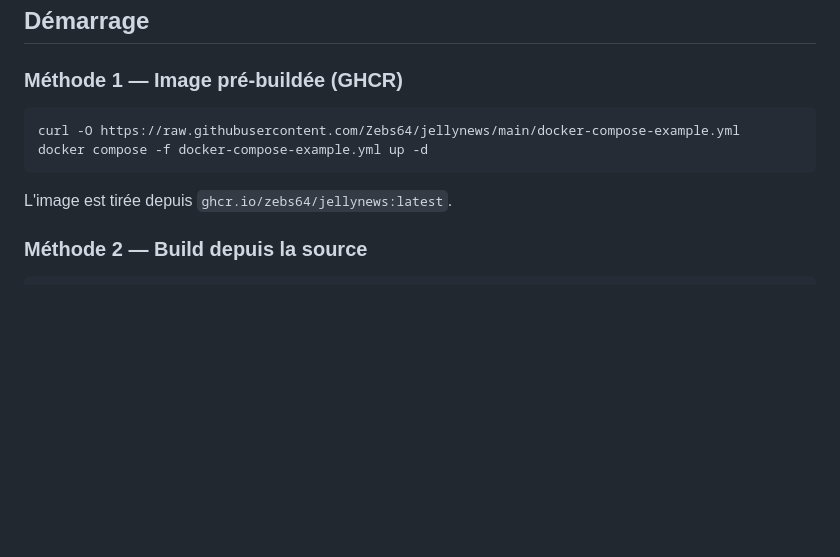
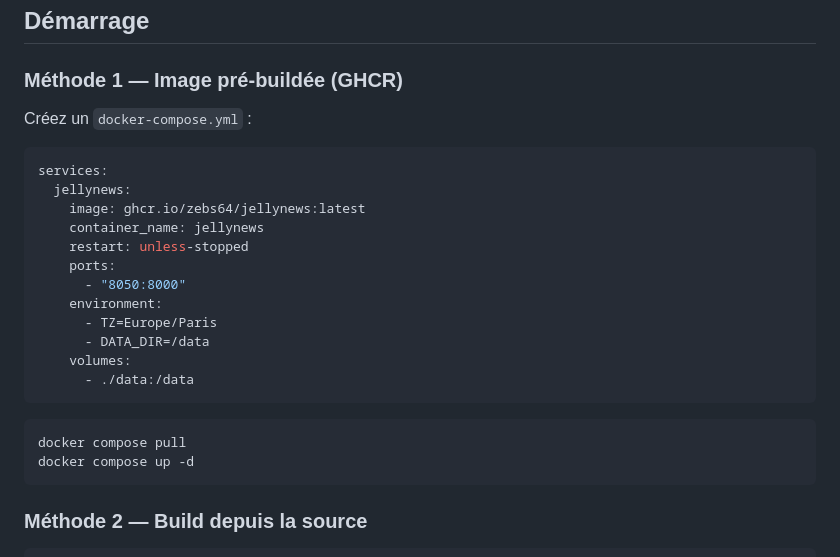
Before and after one commit to Zebs64/jellynews, a Markdown page: README.md, the part around the change. Drawn GitHub-style; blank space fills up the shorter version.

Commit message:
docs: README — méthode GHCR avec contenu docker-compose + pull explicite

````diff
--- a/README.md
+++ b/README.md
@@ -36,12 +36,27 @@ avec en option un résumé sur Discord.
 
 ### Méthode 1 — Image pré-buildée (GHCR)
 
-```bash
-curl -O https://raw.githubusercontent.com/Zebs64/jellynews/main/docker-compose-example.yml
-docker compose -f docker-compose-example.yml up -d
+Créez un `docker-compose.yml` :
+
+```yaml
+services:
+  jellynews:
+    image: ghcr.io/zebs64/jellynews:latest
+    container_name: jellynews
+    restart: unless-stopped
+    ports:
+      - "8050:8000"
+    environment:
+      - TZ=Europe/Paris
+      - DATA_DIR=/data
+    volumes:
+      - ./data:/data
 ```
 
-L'image est tirée depuis `ghcr.io/zebs64/jellynews:latest`.
+```bash
+docker compose pull
+docker compose up -d
+```
 
 ### Méthode 2 — Build depuis la source
 
````
